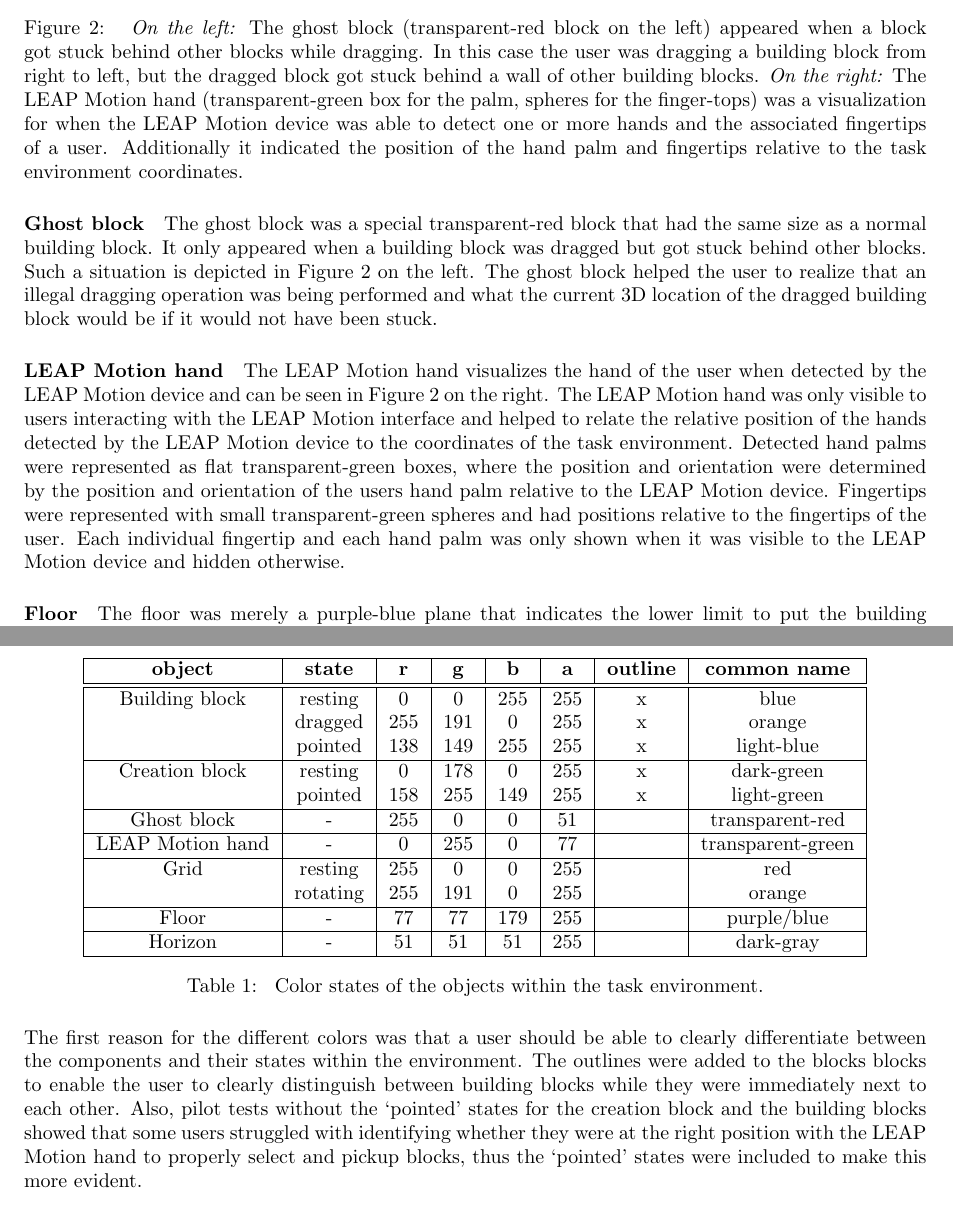
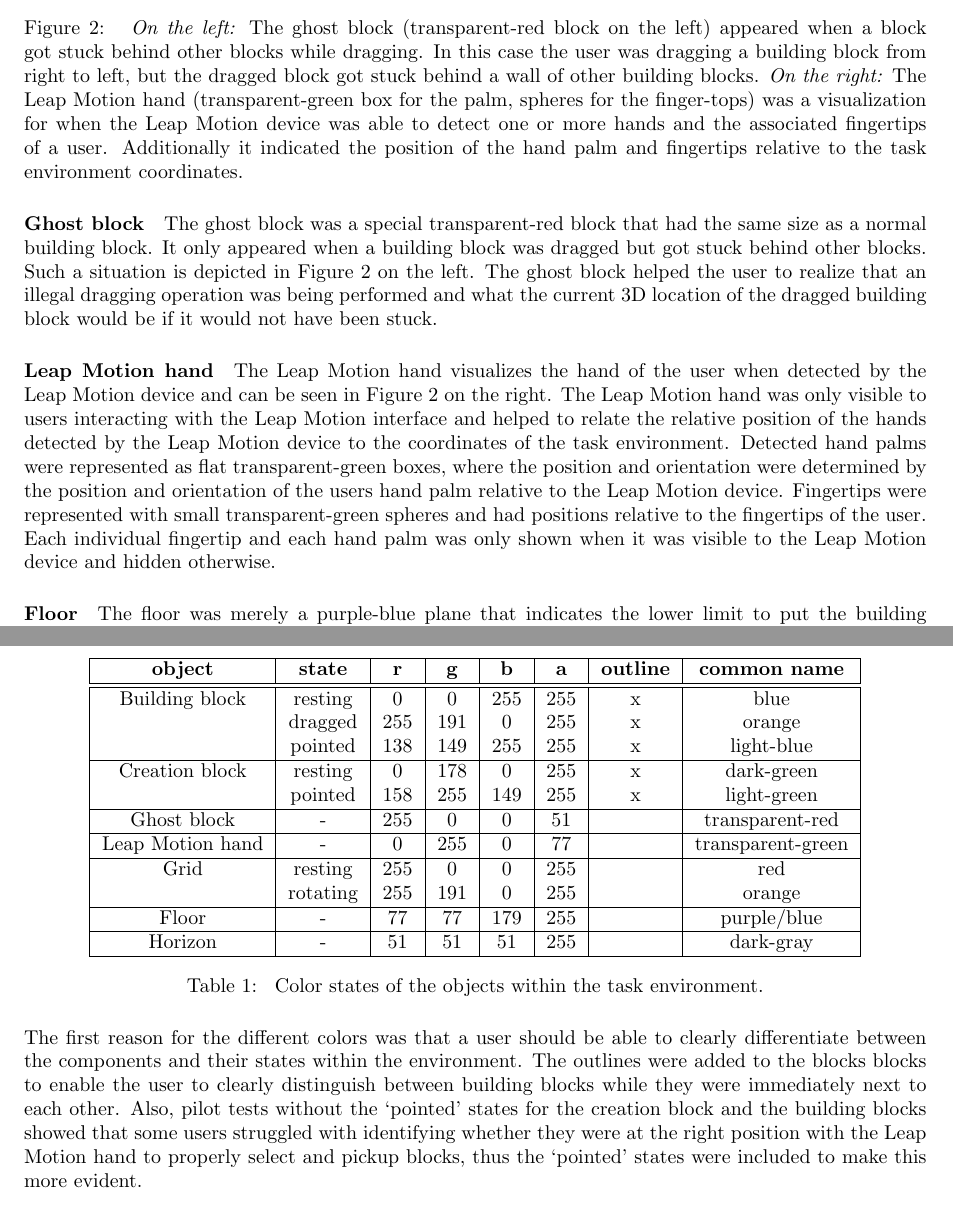
Before and after one commit to jwaa/NoHarp, a LaTeX paper (report/report.tex, which reads report/report/environment/components.tex): two parts of pages 9 and 10 of 37, joined at a grey line, cut so that both start at the same text. Compiled offline with pdfLaTeX.

Commit message:
no message

```diff
--- a/report/report/environment/components.tex
+++ b/report/report/environment/components.tex
@@ -27,30 +35,43 @@ The target indicator was a 2D image always visible to the user on the top right
 \begin{figure}[H]
 \centering
 \includegraphics[width=0.47\textwidth ]{ghost_block}
-\includegraphics[width=0.47\textwidth ]{leap_hand}
-\caption{\label{fig:ghostblock} \textit{On the left:} The ghost block (transparent-red block on the left) appeared when a block got stuck behind other blocks while dragging. In this case the user was dragging a building block from right to left, but the dragged block got stuck behind a wall of other building blocks. \textit{On the right:} The LEAP Motion hand (transparent-green box for the palm, spheres for the finger-tops) was a visualization for when the LEAP Motion device was able to detect one or more hands and the associated fingertips of a user. Additionally it indicated the  position of the hand palm and fingertips relative to the task environment coordinates.
+\includegraphics[width=0.47\textwidth ]{Leap_hand}
+\caption{\label{fig:ghostblock} \textit{On the left:} The ghost block (transparent-red block on the left) appeared when a block got stuck behind other blocks while dragging.
+In this case the user was dragging a building block from right to left, but the dragged block got stuck behind a wall of other building blocks. \textit{On the right:} The Leap
+Motion hand (transparent-green box for the palm, spheres for the finger-tops) was a visualization for when the Leap Motion device was able to detect one or more hands and the
+associated fingertips of a user. Additionally it indicated the  position of the hand palm and fingertips relative to the task environment coordinates.
 }
 \end{figure}
 
 \paragraph{Ghost block}
-The ghost block was a special transparent-red block that had the same size as a normal building block. It only appeared when a building block was dragged but got stuck behind other blocks. Such a situation is depicted in Figure~\ref{fig:ghostblock} on the left. The ghost block helped the user to realize that an illegal dragging operation was being performed and what the current 3D location of the dragged building block would be if it would not have been stuck.
+The ghost block was a special transparent-red block that had the same size as a normal building block. It only appeared when a building block was dragged but got stuck behind
+other blocks. Such a situation is depicted in Figure~\ref{fig:ghostblock} on the left. The ghost block helped the user to realize that an illegal dragging operation was being
+performed and what the current 3D location of the dragged building block would be if it would not have been stuck.
 
 
-\paragraph{LEAP Motion hand}
-The LEAP Motion hand visualizes the hand of the user when detected by the LEAP Motion device and can be seen in Figure~\ref{fig:ghostblock} on the right. The LEAP Motion hand was only visible to users interacting with the LEAP Motion interface and helped to relate the relative position of the hands detected by the LEAP Motion device to the coordinates of the task environment. Detected hand palms were represented as flat transparent-green boxes, where the position and orientation were determined by the position and orientation of the users hand palm relative to the LEAP Motion device. Fingertips were represented with small transparent-green spheres and had positions relative to the fingertips of the user. Each individual fingertip and each hand palm was only shown when it was visible to the LEAP Motion device and hidden otherwise.
+\paragraph{Leap Motion hand}
+The Leap Motion hand visualizes the hand of the user when detected by the Leap Motion device and can be seen in Figure~\ref{fig:ghostblock} on the right. The Leap Motion
+hand was only visible to users interacting with the Leap Motion interface and helped to relate the relative position of the hands detected by the Leap Motion device to the
+coordinates of the task environment. Detected hand palms were represented as flat transparent-green boxes, where the position and orientation were determined by the position
+and orientation of the users hand palm relative to the Leap Motion device. Fingertips were represented with small transparent-green spheres and had positions relative to the
+ fingertips of the user. Each individual fingertip and each hand palm was only shown when it was visible to the Leap Motion device and hidden otherwise.
 
 \paragraph{Floor}
 The floor was merely a purple-blue plane that indicates the lower limit to put the building blocks. It also served as a surface to project shadows from the building blocks on.
 
 \paragraph{Horizon}
-A small strip of horizon was made visible to help the user understand the orientation when tilting the camera up and down by changing the angle. The current color of the horizon was dark-gray.
+A small strip of horizon was made visible to help the user understand the orientation when tilting the camera up and down by changing the angle. The current color of the
+horizon was dark-gray.
 
 \subsubsection{Color and lighting settings}
 
-All the previously described components had one or more color states associated with them, depending on the state of the respective component and are listed in Table~\ref{tab:colors}. Each  color state consist out of a red (r), green (g), blue (b) and an alpha (a) component contributing to the color intensity and could optionally have a thin black border (outline) at the edges of the objects. Also all visual components, except the horizon, were influenced by two types of virtual lighting:
+All the previously described components had one or more color states associated with them, depending on the state of the respective component and are listed in
+Table~\ref{tab:colors}. Each  color state consist out of a red (r), green (g), blue (b) and an alpha (a) component contributing to the color intensity and could
+optionally have a thin black border (outline) at the edges of the objects. Also all visual components, except the horizon, were influenced by two types of virtual lighting:
 \begin{enumerate}
 	\item{\textbf{Ambient lighting:}} All color intensities were multiplied by $0.8$ on default.
-	\item{\textbf{Parallel directional light:}} All the color intensities of non-transparent object surfaces perpendicular to the y-axis were restored to their original color values.
+	\item{\textbf{Parallel directional light:}} All the color intensities of non-transparent object surfaces perpendicular to the y-axis were restored to their original
+	color values.
 \end{enumerate}
 
 
@@ -65,7 +86,7 @@ Building block & resting & 0 & 0 & 255 & 255 & x & blue \\
 Creation block & resting & 0 & 178 & 0 & 255 & x & dark-green \\
  & pointed & 158 & 255 & 149 & 255 & x & light-green\\ \hline
 Ghost block & - & 255 & 0 & 0 & 51 & & transparent-red \\ \hline
-LEAP Motion hand & - & 0 & 255 & 0 & 77 & & transparent-green  \\ \hline
+Leap Motion hand & - & 0 & 255 & 0 & 77 & & transparent-green  \\ \hline
 Grid & resting & 255 & 0 & 0 & 255 & & red \\
  & rotating & 255 & 191 & 0 & 255 & & orange \\ \hline
 Floor & - & 77 & 77 & 179 & 255 & & purple/blue \\ \hline
@@ -74,4 +95,7 @@ Horizon & - & 51 & 51 & 51 & 255 & & dark-gray \\ \hline
 \caption{\label{tab:colors} Color states of the objects within the task environment.}
 \end{table}
 
-\noindent The first reason for the different colors was that a user should be able to clearly differentiate between the components and their states within the environment. The outlines were added to the blocks blocks to enable the user to clearly distinguish between building blocks while they were immediately next to each other. Also, pilot tests without the `pointed' states for the creation block and the building blocks showed that some users struggled with identifying whether they were at the right position with the LEAP Motion hand to properly select and pickup blocks, thus the `pointed' states were included to make this more evident.
+\noindent The first reason for the different colors was that a user should be able to clearly differentiate between the components and their states within the environment.
+The outlines were added to the blocks blocks to enable the user to clearly distinguish between building blocks while they were immediately next to each other. Also, pilot
+ tests without the `pointed' states for the creation block and the building blocks showed that some users struggled with identifying whether they were at the right position
+ with the Leap Motion hand to properly select and pickup blocks, thus the `pointed' states were included to make this more evident.
```
Also changed, not shown: report/report/environment/discription.tex (+8 -3 lines), report/report/environment/components.tex (18 more changed lines).
